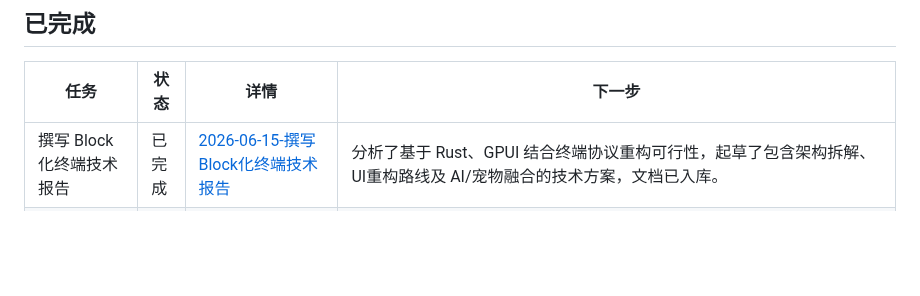
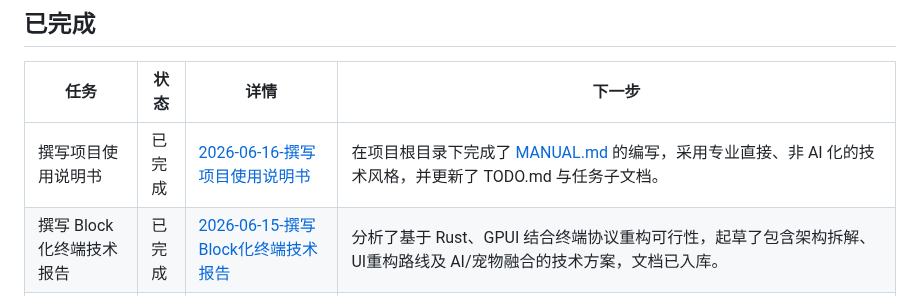
Before and after one commit to 42588/Tn, a Markdown page: TODO.md, the part around the change. GitHub-like rendering; blank space fills up the shorter version.

Commit message:
docs: 撰写项目使用说明书 MANUAL.md

```diff
--- a/TODO.md
+++ b/TODO.md
@@ -34,6 +34,7 @@
 
 | 任务                             | 状态   | 详情                                                                                    | 下一步                                                                                                                                                                                                     |
 | -------------------------------- | ------ | --------------------------------------------------------------------------------------- | ---------------------------------------------------------------------------------------------------------------------------------------------------------------------------------------------------------- |
+| 撰写项目使用说明书               | 已完成 | [2026-06-16-撰写项目使用说明书](docs/任务/2026-06-16-撰写项目使用说明书.md)             | 在项目根目录下完成了 [MANUAL.md](MANUAL.md) 的编写，采用专业直接、非 AI 化的技术风格，并更新了 TODO.md 与任务子文档。 |
 | 撰写 Block 化终端技术报告        | 已完成 | [2026-06-15-撰写Block化终端技术报告](docs/任务/2026-06-15-撰写Block化终端技术报告.md)   | 分析了基于 Rust、GPUI 结合终端协议重构可行性，起草了包含架构拆解、UI重构路线及 AI/宠物融合的技术方案，文档已入库。 |
 | 终端图标重设计                   | 已完成 | [2026-06-15-终端图标重设计](docs/任务/2026-06-15-终端图标重设计.md)                     | 修改 `gen_icon.py` 绘制了带有玻璃质感、光晕、3D倒角及阴影的 macOS 现代风格终端图标，并重新生成了 `tn.ico`。 |
 | 宠物实现 v2.3 落地(P1–P4;P5 已删) | 已实现·待真机 | [2026-06-14-宠物实现v2.3落地P1-P5](docs/任务/2026-06-14-宠物实现v2.3落地P1-P5.md) | 把规则按实现分期落进 `pet.rs`(共情信号经 io.rs):**P1**(`8a41d71`)性格表 + 活物引擎(C/D);**P2**(`57d3163`)领养命名 + 每日见面四式 + 时段问候/哈欠 + 羁绊档案 + 工作共情(0/A/E/F,Win32 GetLocalTime);**P3**(`debf438`)小饼干投喂四帧 + 深夜彩蛋(B);**P4**(`07696dc`)摸头/叫名/换窝/玩具 + 互动记忆 + 透明/重置(G/H/I)。**P5 磷光通道(规则 J)三版实测均不成立,2026-06-15 彻底删除**(`PetSpatialCue`/`channel_overlay`/接线/文档全删,overlay 还原原位)。`cargo test -p tn-ui --lib` 205 绿、`cargo check -p tn-app` 通过、无新增 clippy。**待真机**:七犬手感、入场四式、投喂、主动互动、记忆透明、连败陪伴 |
```
Also changed, not shown: MANUAL.md (added, +197 -0 lines), docs/任务/2026-06-16-撰写项目使用说明书.md (added, +13 -0 lines).
